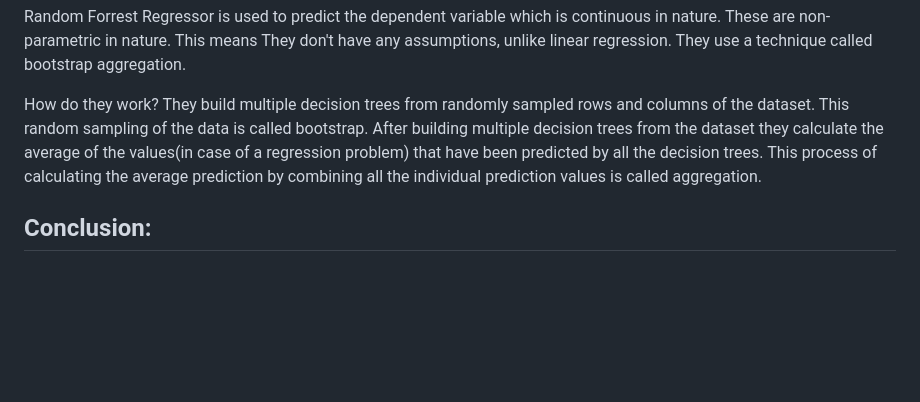
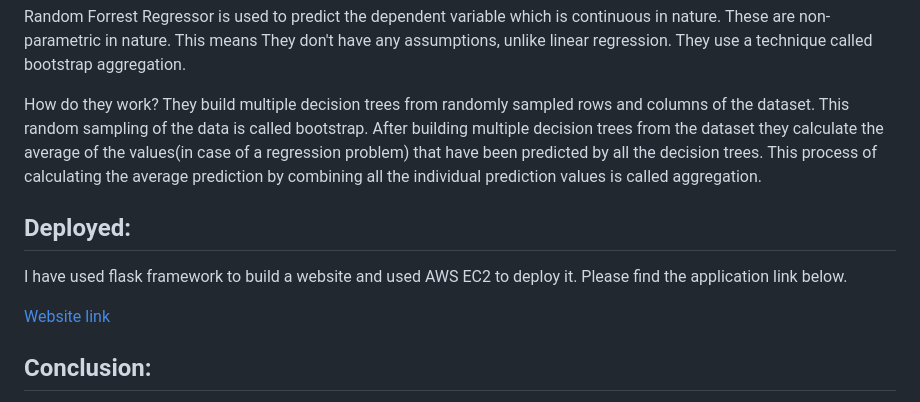
Before and after one commit to Shourya306/Bike-Sharing-Demand-Prediction-Regression, a Markdown page: README.md, the part around the change. Drawn GitHub-style; blank space fills up the shorter version.

```diff
--- a/README.md
+++ b/README.md
@@ -73,6 +73,12 @@ Random Forrest Regressor is used to predict the dependent variable which is cont
 How do they work?
 They build multiple decision trees from randomly sampled rows and columns of the dataset. This random sampling of the data is called bootstrap. After building multiple decision trees from the dataset they calculate the average of the values(in case of a regression problem) that have been predicted by all the decision trees. This process of calculating the average prediction by combining all the individual prediction values is called aggregation.
 
+## Deployed:
+
+I have used flask framework to build a website and used AWS EC2 to deploy it. Please find the application link below.
+
+[Website link](ec2-65-1-1-208.ap-south-1.compute.amazonaws.com:8080)
+
 ## Conclusion:
 
 After implementing 5 different models on the dataset I came to the conclusion that the data is too complex for linear regression and regularised regression to understand the patterns. One must use complex models like Random Forrest, and XGBoost to get better results. Hence, I used a random forest regressor. The best-performing model among the 4 linear models is Linear Regression. This makes sense because the model that we built was not overfitting in the first place.
```
